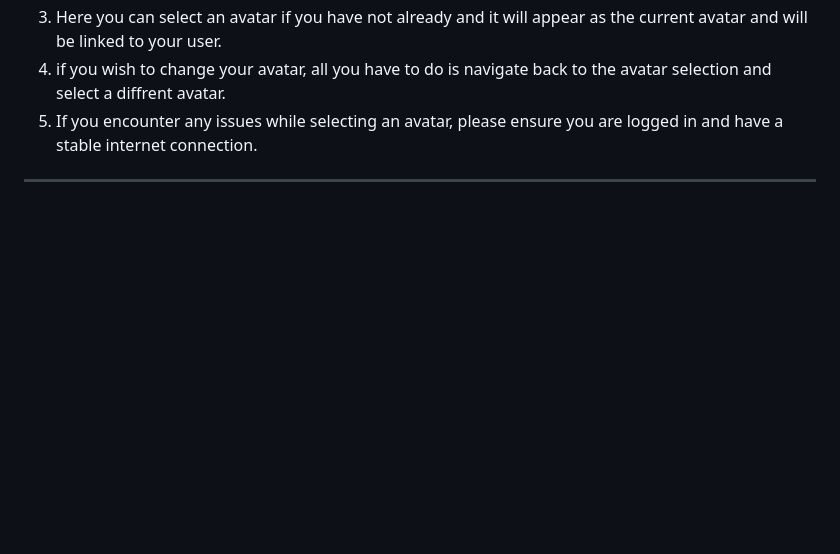
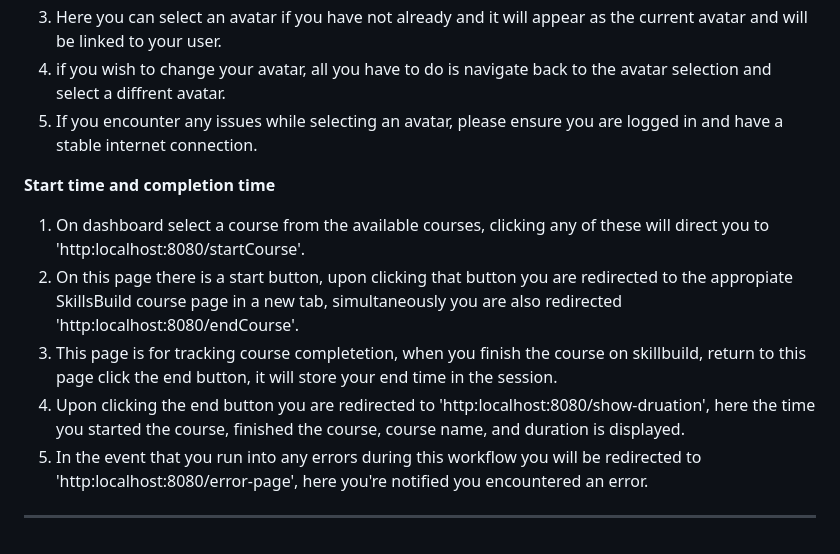
Before and after one commit to nlrichi/SkillsMania, a Markdown page: README.md, the part around the change. GitHub-like rendering; blank space fills up the shorter version.

Commit message:
Update README.md to explain start and completion time

```diff
--- a/README.md
+++ b/README.md
@@ -81,5 +81,10 @@ insert 'http://localhost:8080'.
 4. if you wish to change your avatar, all you have to do is navigate back to the avatar selection and select a diffrent avatar.
 5. If you encounter any issues while selecting an avatar, please ensure you are logged in and have a stable internet connection.
 
-
+**Start time and completion time**
+1. On dashboard select a course from the available courses, clicking any of these will direct you to 'http:localhost:8080/startCourse'.
+2. On this page there is a  start button, upon clicking that button you are redirected to the appropiate SkillsBuild course page in a new tab, simultaneously you are also redirected 'http:localhost:8080/endCourse'.
+3. This page is for tracking course completetion, when you finish the course on skillbuild, return to this page click the end button, it will store your end time in the session.
+4. Upon clicking the end button you are redirected to 'http:localhost:8080/show-druation', here the time you started the course, finished the course, course name, and duration is displayed.
+5. In the event that you run into any errors during this workflow you will be redirected to 'http:localhost:8080/error-page', here you're notified you encountered an error.
 ---------------------------------------
```
